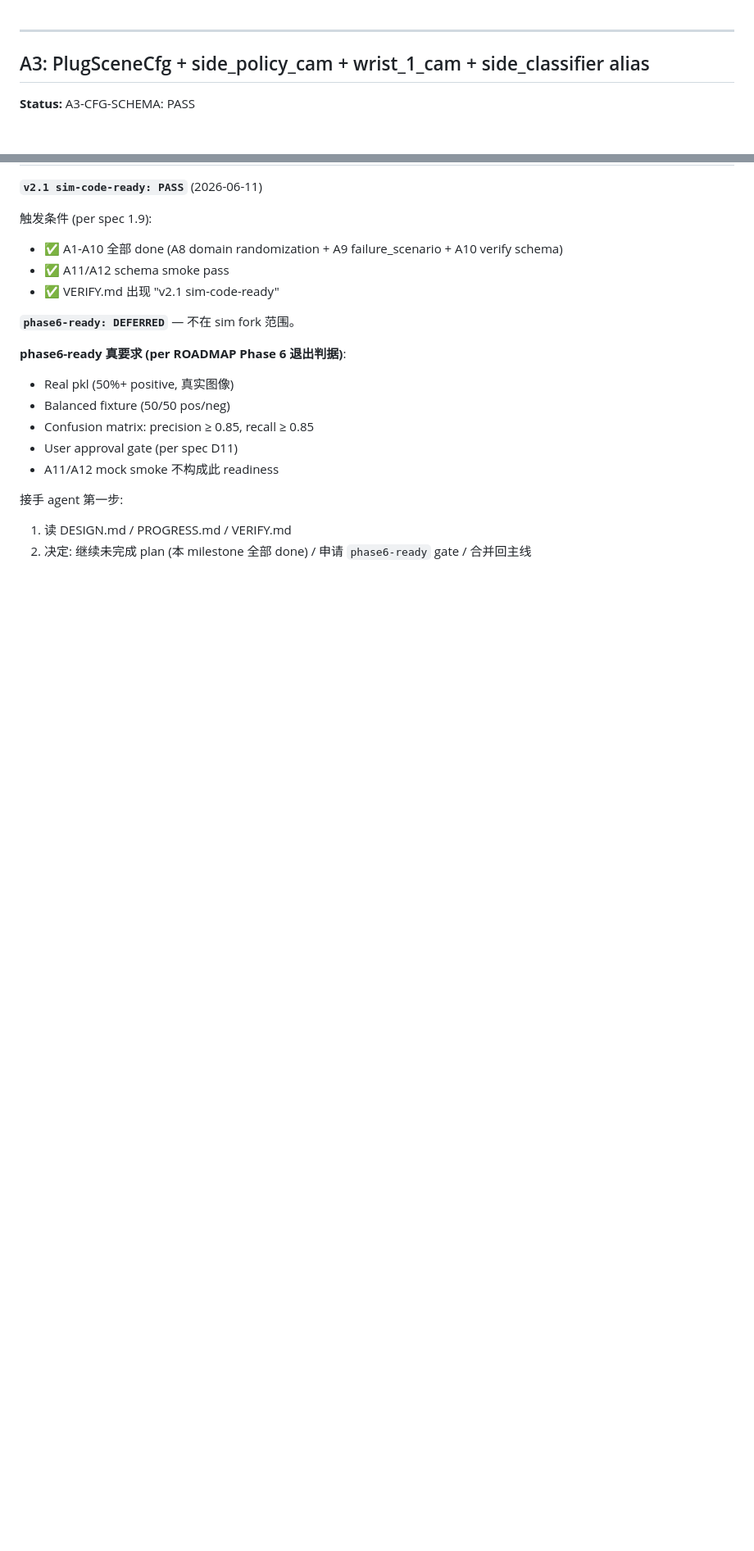
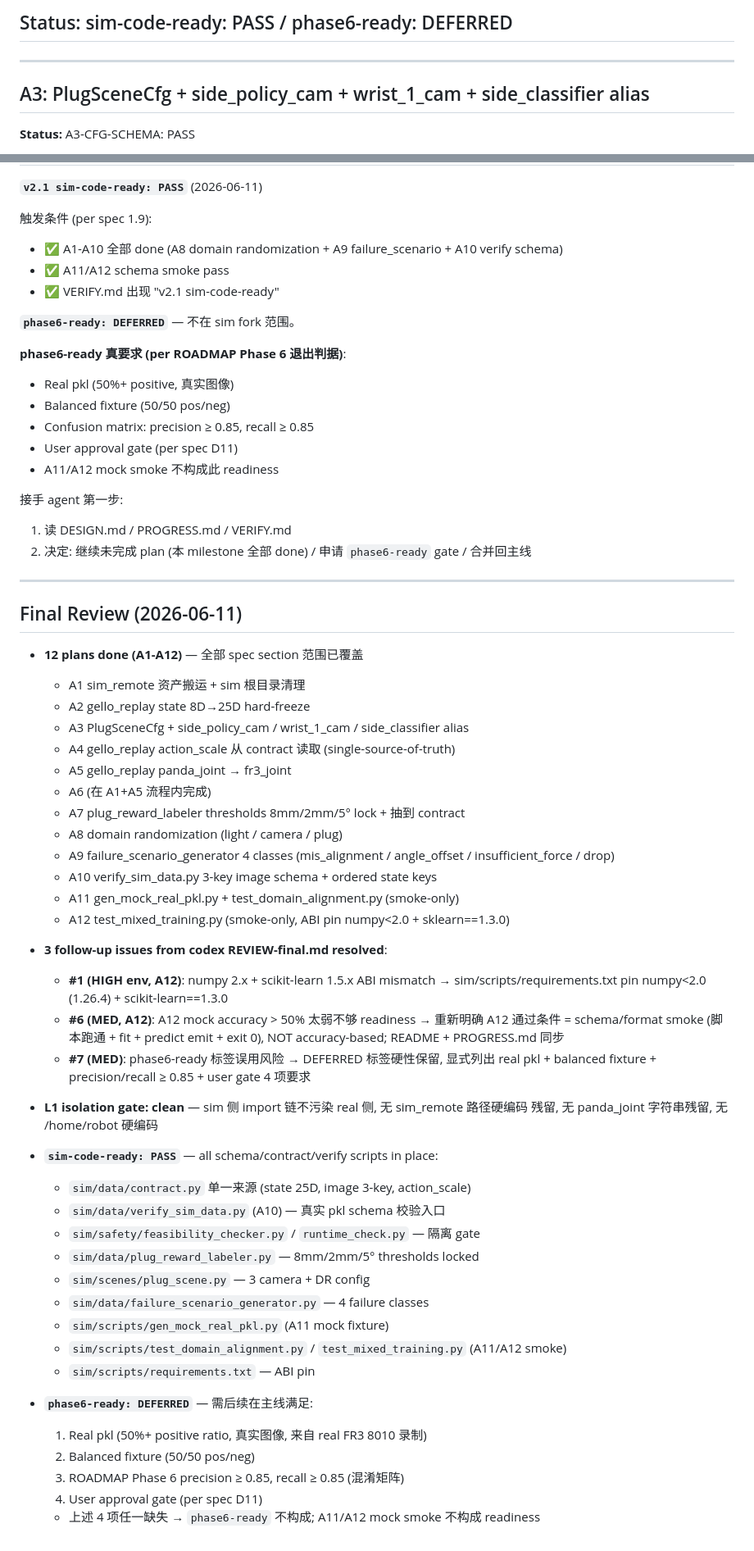
Before and after one commit to niejunnan25/hil-serl-fr3, a Markdown page: .planning/sim-build-fork/VERIFY.md, 2 parts joined by grey strips. Shown at 82% size. GitHub-like rendering; blank space fills up the shorter version.

Commit message:
docs(sim-build-fork): sim-code-ready PASS + SYNC.md (finalize v2.1 fork)

```diff
--- a/.planning/sim-build-fork/VERIFY.md
+++ b/.planning/sim-build-fork/VERIFY.md
@@ -1,3 +1,5 @@
+
+## Status: sim-code-ready: PASS / phase6-ready: DEFERRED
 
 ---
 
@@ -274,3 +276,51 @@ schema 正确性; 真实 image rendering / contact sensor 验证留给 mainline
 接手 agent 第一步:
 1. 读 DESIGN.md / PROGRESS.md / VERIFY.md
 2. 决定: 继续未完成 plan (本 milestone 全部 done) / 申请 `phase6-ready` gate / 合并回主线
+
+---
+
+## Final Review (2026-06-11)
+
+- **12 plans done (A1-A12)** — 全部 spec section 范围已覆盖
+  - A1 sim_remote 资产搬运 + sim 根目录清理
+  - A2 gello_replay state 8D→25D hard-freeze
+  - A3 PlugSceneCfg + side_policy_cam / wrist_1_cam / side_classifier alias
+  - A4 gello_replay action_scale 从 contract 读取 (single-source-of-truth)
+  - A5 gello_replay panda_joint → fr3_joint
+  - A6 (在 A1+A5 流程内完成)
+  - A7 plug_reward_labeler thresholds 8mm/2mm/5° lock + 抽到 contract
+  - A8 domain randomization (light / camera / plug)
+  - A9 failure_scenario_generator 4 classes (mis_alignment / angle_offset / insufficient_force / drop)
+  - A10 verify_sim_data.py 3-key image schema + ordered state keys
+  - A11 gen_mock_real_pkl.py + test_domain_alignment.py (smoke-only)
+  - A12 test_mixed_training.py (smoke-only, ABI pin numpy<2.0 + sklearn==1.3.0)
+
+- **3 follow-up issues from codex REVIEW-final.md resolved**:
+  - **#1 (HIGH env, A12)**: numpy 2.x + scikit-learn 1.5.x ABI mismatch →
+    sim/scripts/requirements.txt pin numpy<2.0 (1.26.4) + scikit-learn==1.3.0
+  - **#6 (MED, A12)**: A12 mock accuracy > 50% 太弱不够 readiness →
+    重新明确 A12 通过条件 = schema/format smoke (脚本跑通 + fit + predict emit + exit 0),
+    NOT accuracy-based; README + PROGRESS.md 同步
+  - **#7 (MED)**: phase6-ready 标签误用风险 → DEFERRED 标签硬性保留, 显式列出
+    real pkl + balanced fixture + precision/recall ≥ 0.85 + user gate 4 项要求
+
+- **L1 isolation gate: clean** — sim 侧 import 链不污染 real 侧, 无 sim_remote 路径硬编码
+  残留, 无 panda_joint 字符串残留, 无 /home/robot 硬编码
+
+- **`sim-code-ready: PASS`** — all schema/contract/verify scripts in place:
+  - `sim/data/contract.py` 单一来源 (state 25D, image 3-key, action_scale)
+  - `sim/data/verify_sim_data.py` (A10) — 真实 pkl schema 校验入口
+  - `sim/safety/feasibility_checker.py` / `runtime_check.py` — 隔离 gate
+  - `sim/data/plug_reward_labeler.py` — 8mm/2mm/5° thresholds locked
+  - `sim/scenes/plug_scene.py` — 3 camera + DR config
+  - `sim/data/failure_scenario_generator.py` — 4 failure classes
+  - `sim/scripts/gen_mock_real_pkl.py` (A11 mock fixture)
+  - `sim/scripts/test_domain_alignment.py` / `test_mixed_training.py` (A11/A12 smoke)
+  - `sim/scripts/requirements.txt` — ABI pin
+
+- **`phase6-ready: DEFERRED`** — 需后续在主线满足:
+  1. Real pkl (50%+ positive ratio, 真实图像, 来自 real FR3 8010 录制)
+  2. Balanced fixture (50/50 pos/neg)
+  3. ROADMAP Phase 6 precision ≥ 0.85, recall ≥ 0.85 (混淆矩阵)
+  4. User approval gate (per spec D11)
+  - 上述 4 项任一缺失 → `phase6-ready` 不构成; A11/A12 mock smoke 不构成 readiness
```
Also changed, not shown: .planning/sim-build-fork/PROGRESS.md (+24 -0 lines), .planning/sim-build-fork/SYNC.md (added, +160 -0 lines).
